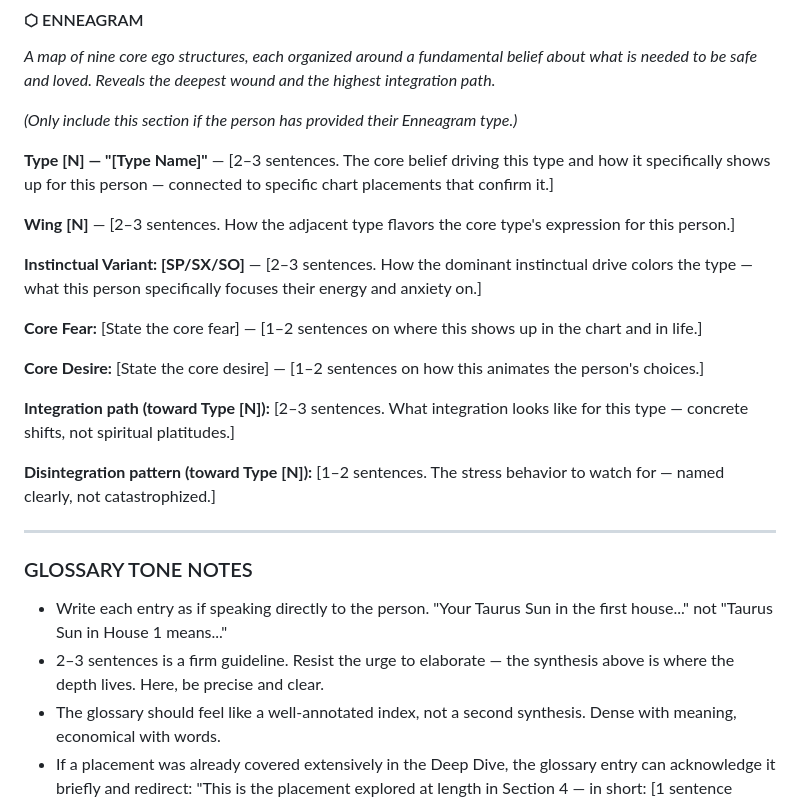
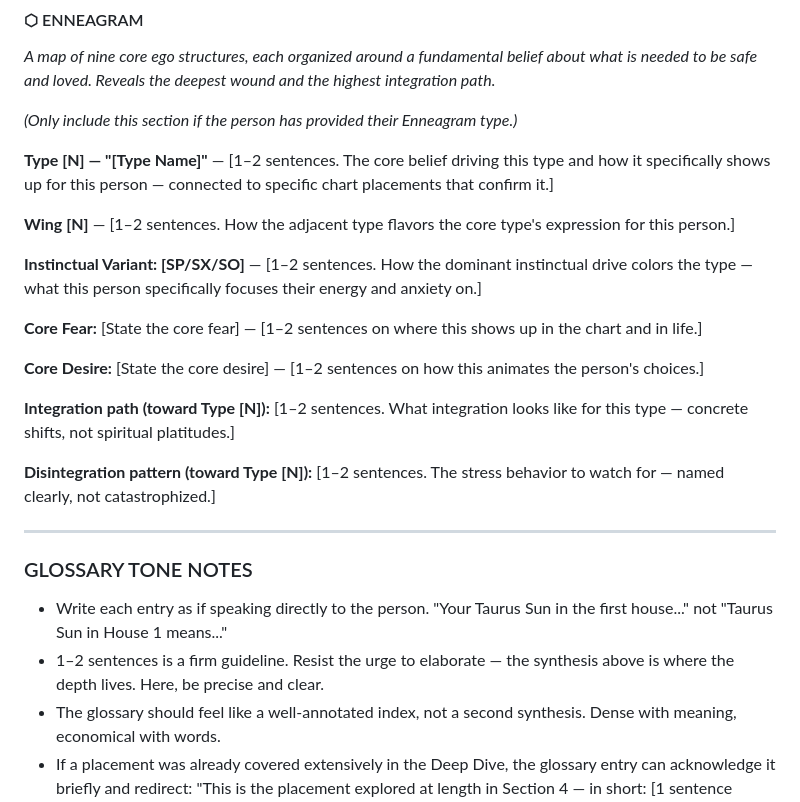
Before and after one commit to jamiemettenbrink-create/chart-synthesis, a Markdown page: references/synthesis-guide-addendum-v2.1.md, the part around one of its changes. GitHub-like rendering.

```diff
--- a/references/synthesis-guide-addendum-v2.1.md
+++ b/references/synthesis-guide-addendum-v2.1.md
@@ -203,17 +203,17 @@ For each defined gate (channels first, then individual gates), include:
 
 *(Only include this section if the person has provided their Enneagram type.)*
 
-**Type [N] — "[Type Name]"** — [2–3 sentences. The core belief driving this type and how it specifically shows up for this person — connected to specific chart placements that confirm it.]
+**Type [N] — "[Type Name]"** — [1–2 sentences. The core belief driving this type and how it specifically shows up for this person — connected to specific chart placements that confirm it.]
 
-**Wing [N]** — [2–3 sentences. How the adjacent type flavors the core type's expression for this person.]
+**Wing [N]** — [1–2 sentences. How the adjacent type flavors the core type's expression for this person.]
 
-**Instinctual Variant: [SP/SX/SO]** — [2–3 sentences. How the dominant instinctual drive colors the type — what this person specifically focuses their energy and anxiety on.]
+**Instinctual Variant: [SP/SX/SO]** — [1–2 sentences. How the dominant instinctual drive colors the type — what this person specifically focuses their energy and anxiety on.]
 
 **Core Fear:** [State the core fear] — [1–2 sentences on where this shows up in the chart and in life.]
 
 **Core Desire:** [State the core desire] — [1–2 sentences on how this animates the person's choices.]
 
-**Integration path (toward Type [N]):** [2–3 sentences. What integration looks like for this type — concrete shifts, not spiritual platitudes.]
+**Integration path (toward Type [N]):** [1–2 sentences. What integration looks like for this type — concrete shifts, not spiritual platitudes.]
 
 **Disintegration pattern (toward Type [N]):** [1–2 sentences. The stress behavior to watch for — named clearly, not catastrophized.]
 
@@ -222,7 +222,7 @@ For each defined gate (channels first, then individual gates), include:
 ### GLOSSARY TONE NOTES
 
 - Write each entry as if speaking directly to the person. "Your Taurus Sun in the first house..." not "Taurus Sun in House 1 means..."
-- 2–3 sentences is a firm guideline. Resist the urge to elaborate — the synthesis above is where the depth lives. Here, be precise and clear.
+- 1–2 sentences is a firm guideline. Resist the urge to elaborate — the synthesis above is where the depth lives. Here, be precise and clear.
 - The glossary should feel like a well-annotated index, not a second synthesis. Dense with meaning, economical with words.
 - If a placement was already covered extensively in the Deep Dive, the glossary entry can acknowledge it briefly and redirect: "This is the placement explored at length in Section 4 — in short: [1 sentence summary]."
 - Skip placeholders. If a planet is in a sign and house with nothing remarkable to say for this specific person, you may omit it from the glossary. Only include entries that have something specific and true to say.
```
Also changed, not shown: other parts of references/synthesis-guide-addendum-v2.1.md (+40 -40 lines).
